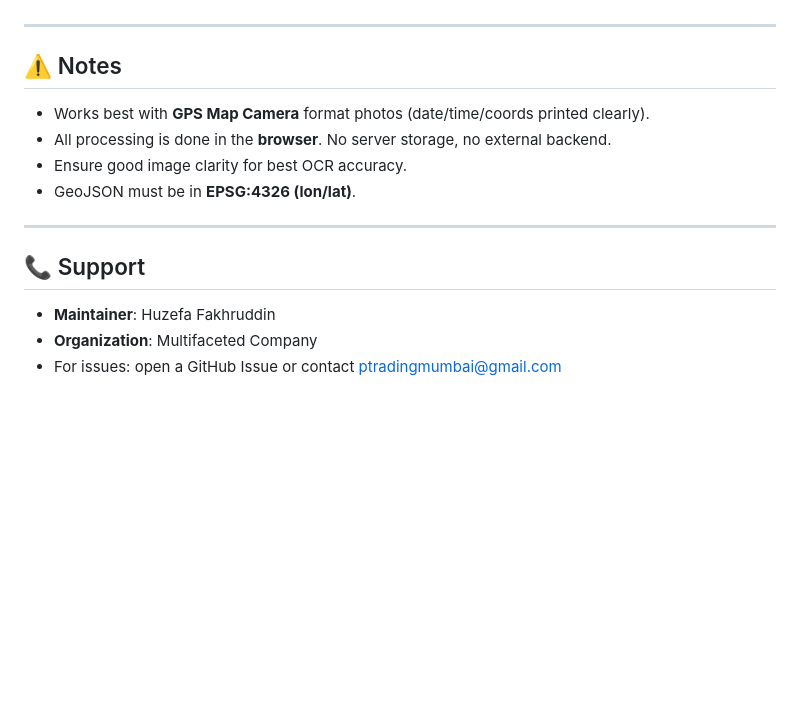
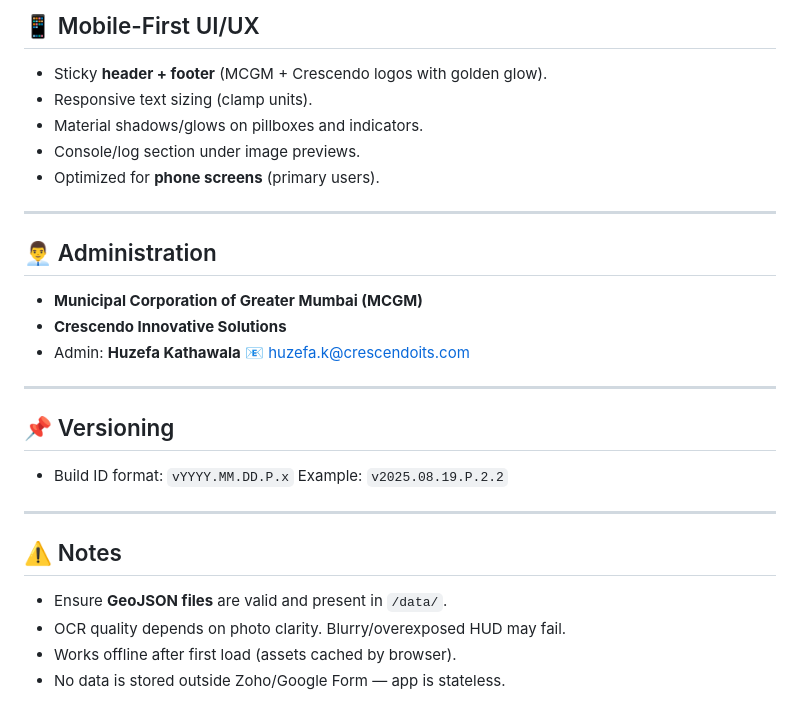
Before and after one commit to Huzefa2021/form-geo-ocr, a Markdown page: README.md, the part around the change printed below. Rendered like a GitHub page; blank space fills up the shorter version.

```diff
--- a/README.md
+++ b/README.md
@@ -102,17 +146,32 @@ It allows uploading a **GPS Map Camera photo**, automatically extracting details
+## 📱 Mobile-First UI/UX
+
+* Sticky **header + footer** (MCGM + Crescendo logos with golden glow).
+* Responsive text sizing (clamp units).
+* Material shadows/glows on pillboxes and indicators.
+* Console/log section under image previews.
+* Optimized for **phone screens** (primary users).
+
+---
+
+## 👨‍💼 Administration
+
+* **Municipal Corporation of Greater Mumbai (MCGM)**
+* **Crescendo Innovative Solutions**
+* Admin: **Huzefa Kathawala**
+  📧 [huzefa.k@crescendoits.com](mailto:huzefa.k@crescendoits.com)
+
+---
+
+## 📌 Versioning
+
+* Build ID format: `vYYYY.MM.DD.P.x`
+  Example: `v2025.08.19.P.2.2`
 
 ---
 
 ## ⚠️ Notes
 
-* Works best with **GPS Map Camera** format photos (date/time/coords printed clearly).
-* All processing is done in the **browser**. No server storage, no external backend.
-* Ensure good image clarity for best OCR accuracy.
-* GeoJSON must be in **EPSG:4326 (lon/lat)**.
-
----
-
-## 📞 Support
-
-* **Maintainer**: Huzefa Fakhruddin
-* **Organization**: Multifaceted Company
-* For issues: open a GitHub Issue or contact [ptradingmumbai@gmail.com](mailto:ptradingmumbai@gmail.com)
+* Ensure **GeoJSON files** are valid and present in `/data/`.
+* OCR quality depends on photo clarity. Blurry/overexposed HUD may fail.
+* Works offline after first load (assets cached by browser).
+* No data is stored outside Zoho/Google Form — app is stateless.
```
Also changed, not shown: other parts of README.md (+115 -71 lines).
